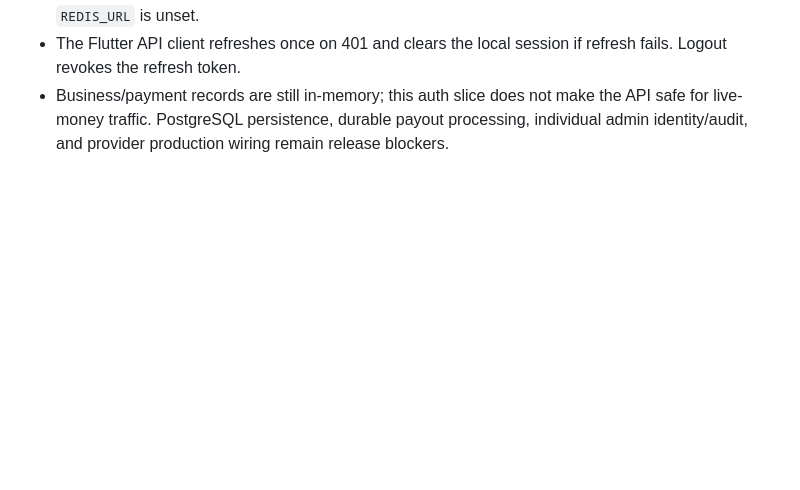
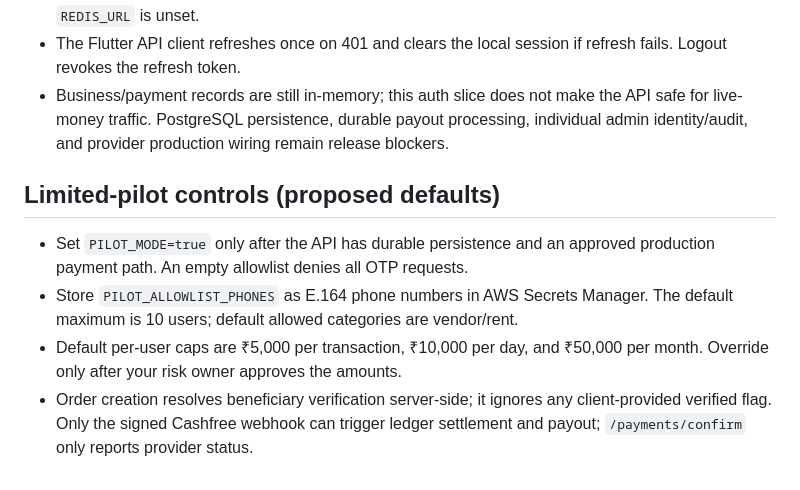
Before and after one commit to haricharanreddy28/XORPAY, a Markdown page: services/api/README.md, the part around the change. GitHub-like rendering; blank space fills up the shorter version.

Commit message:
Add pilot allowlist caps and webhook-only settlement

```diff
--- a/services/api/README.md
+++ b/services/api/README.md
@@ -161,3 +161,15 @@ npm test   # node --test — runs the limits engine suite
   the API safe for live-money traffic. PostgreSQL persistence, durable payout
   processing, individual admin identity/audit, and provider production wiring
   remain release blockers.
+
+
+## Limited-pilot controls (proposed defaults)
+- Set `PILOT_MODE=true` only after the API has durable persistence and an
+  approved production payment path. An empty allowlist denies all OTP requests.
+- Store `PILOT_ALLOWLIST_PHONES` as E.164 phone numbers in AWS Secrets Manager.
+  The default maximum is 10 users; default allowed categories are vendor/rent.
+- Default per-user caps are ₹5,000 per transaction, ₹10,000 per day, and
+  ₹50,000 per month. Override only after your risk owner approves the amounts.
+- Order creation resolves beneficiary verification server-side; it ignores any
+  client-provided verified flag. Only the signed Cashfree webhook can trigger
+  ledger settlement and payout; `/payments/confirm` only reports provider status.
```
